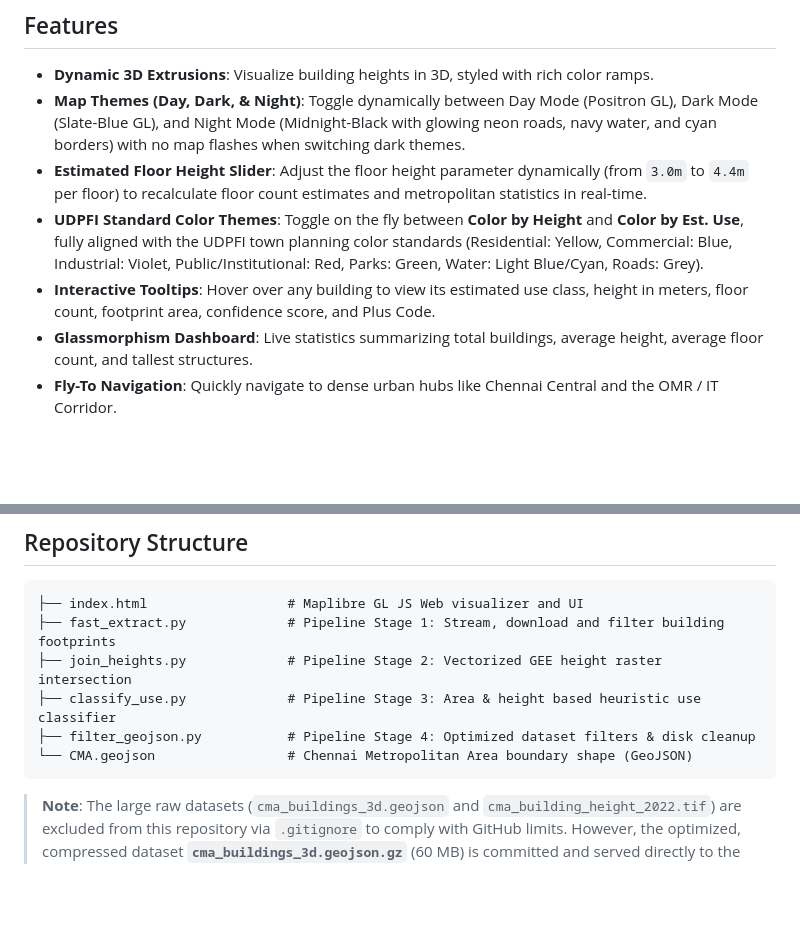
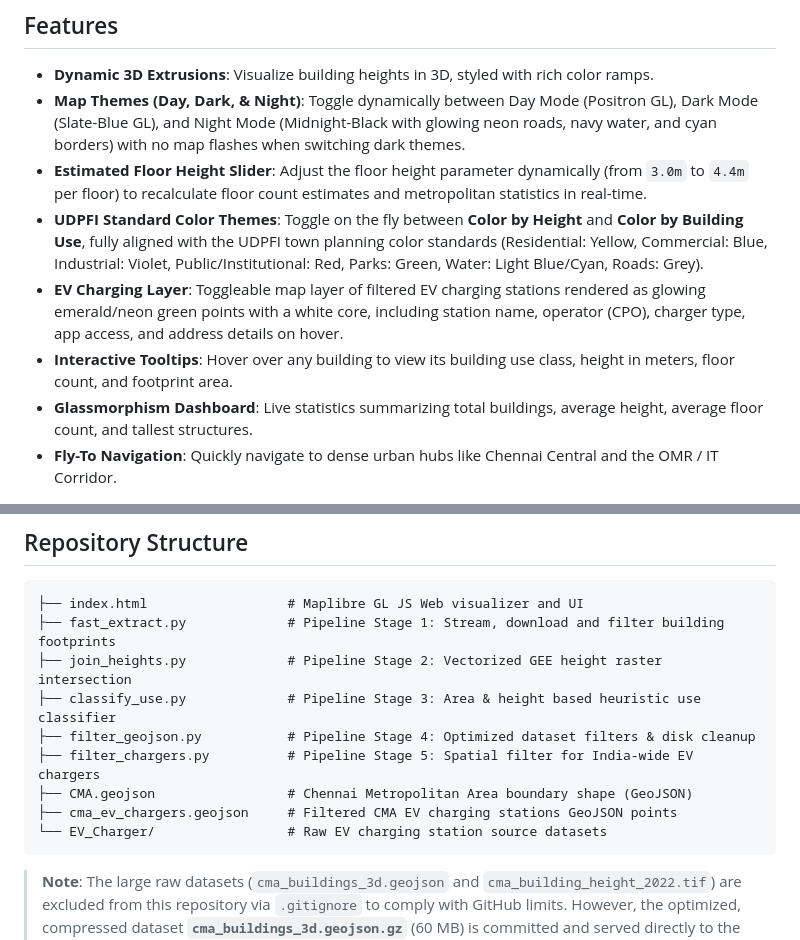
Before and after one commit to bharatoraon/Chennai-Digital-Twin, a Markdown page: README.md, 2 parts joined by grey strips. Drawn GitHub-style; blank space fills up the shorter version.

Commit message:
docs: update README with EV charging layer details and structure

````diff
--- a/README.md
+++ b/README.md
@@ -7,8 +7,9 @@ An interactive, high-performance 3D visualization and analysis tool for building
 - **Dynamic 3D Extrusions**: Visualize building heights in 3D, styled with rich color ramps.
 - **Map Themes (Day, Dark, & Night)**: Toggle dynamically between Day Mode (Positron GL), Dark Mode (Slate-Blue GL), and Night Mode (Midnight-Black with glowing neon roads, navy water, and cyan borders) with no map flashes when switching dark themes.
 - **Estimated Floor Height Slider**: Adjust the floor height parameter dynamically (from `3.0m` to `4.4m` per floor) to recalculate floor count estimates and metropolitan statistics in real-time.
-- **UDPFI Standard Color Themes**: Toggle on the fly between **Color by Height** and **Color by Est. Use**, fully aligned with the UDPFI town planning color standards (Residential: Yellow, Commercial: Blue, Industrial: Violet, Public/Institutional: Red, Parks: Green, Water: Light Blue/Cyan, Roads: Grey).
-- **Interactive Tooltips**: Hover over any building to view its estimated use class, height in meters, floor count, footprint area, confidence score, and Plus Code.
+- **UDPFI Standard Color Themes**: Toggle on the fly between **Color by Height** and **Color by Building Use**, fully aligned with the UDPFI town planning color standards (Residential: Yellow, Commercial: Blue, Industrial: Violet, Public/Institutional: Red, Parks: Green, Water: Light Blue/Cyan, Roads: Grey).
+- **EV Charging Layer**: Toggleable map layer of filtered EV charging stations rendered as glowing emerald/neon green points with a white core, including station name, operator (CPO), charger type, app access, and address details on hover.
+- **Interactive Tooltips**: Hover over any building to view its building use class, height in meters, floor count, and footprint area.
 - **Glassmorphism Dashboard**: Live statistics summarizing total buildings, average height, average floor count, and tallest structures.
 - **Fly-To Navigation**: Quickly navigate to dense urban hubs like Chennai Central and the OMR / IT Corridor.
 
@@ -22,7 +23,10 @@ An interactive, high-performance 3D visualization and analysis tool for building
 ├── join_heights.py             # Pipeline Stage 2: Vectorized GEE height raster intersection
 ├── classify_use.py             # Pipeline Stage 3: Area & height based heuristic use classifier
 ├── filter_geojson.py           # Pipeline Stage 4: Optimized dataset filters & disk cleanup
-└── CMA.geojson                 # Chennai Metropolitan Area boundary shape (GeoJSON)
+├── filter_chargers.py          # Pipeline Stage 5: Spatial filter for India-wide EV chargers
+├── CMA.geojson                 # Chennai Metropolitan Area boundary shape (GeoJSON)
+├── cma_ev_chargers.geojson     # Filtered CMA EV charging stations GeoJSON points
+└── EV_Charger/                 # Raw EV charging station source datasets
 ```
 
 > **Note**: The large raw datasets (`cma_buildings_3d.geojson` and `cma_building_height_2022.tif`) are excluded from this repository via `.gitignore` to comply with GitHub limits. However, the optimized, compressed dataset **`cma_buildings_3d.geojson.gz`** (60 MB) is committed and served directly to the browser, allowing out-of-the-box hosting on Vercel or GitHub Pages.
````
